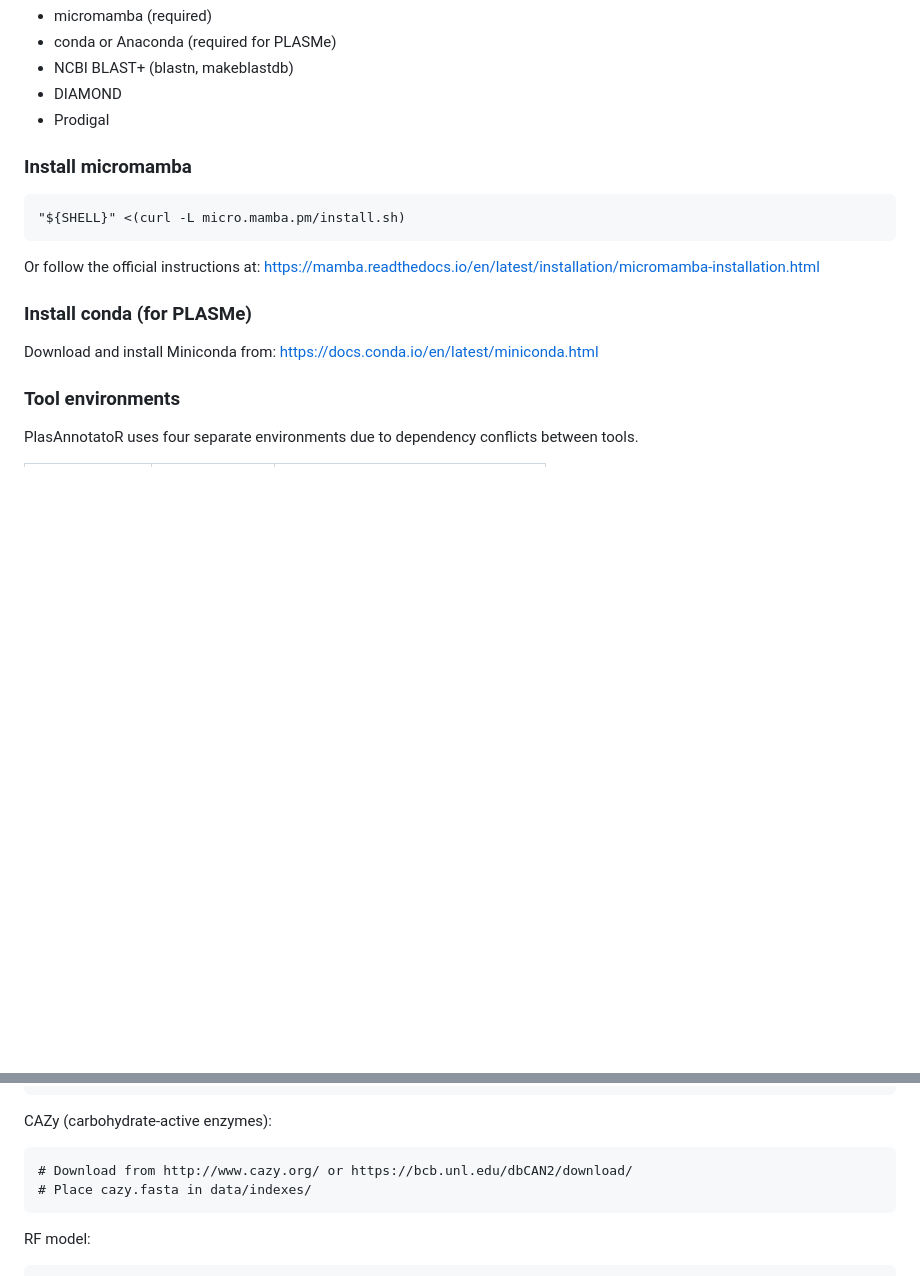
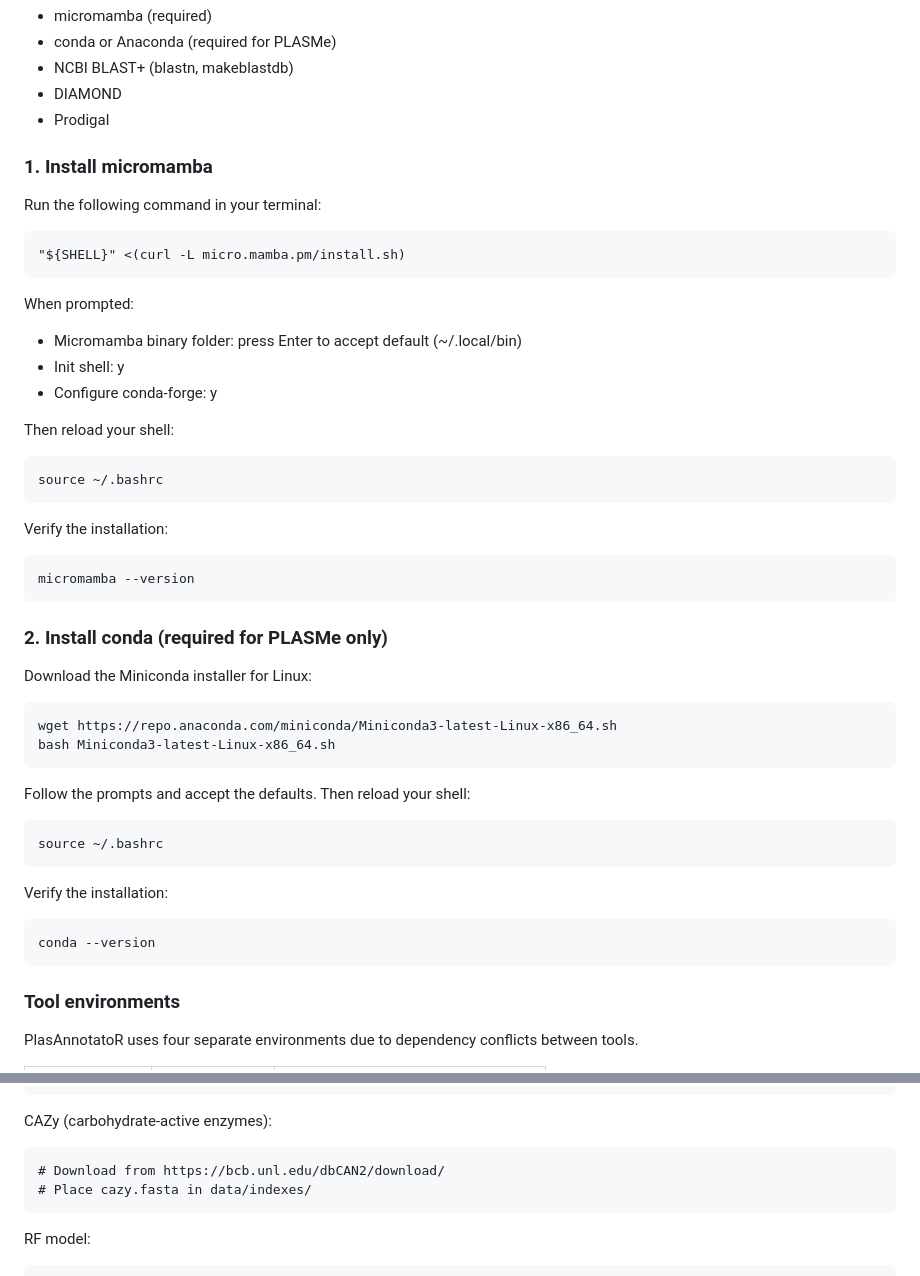
Before and after one commit to HaydeSaracho/PlasAnnotatoR, a Markdown page: README.md, 2 parts joined by grey strips. Drawn GitHub-style; blank space fills up the shorter version.

Commit message:
Improve micromamba and conda installation instructions

```diff
--- a/README.md
+++ b/README.md
@@ -16,17 +16,39 @@ PlasAnnotatoR combines four plasmid classifiers using weighted voting (AUC-based
 - DIAMOND
 - Prodigal
 
-### Install micromamba
+### 1. Install micromamba
+
+Run the following command in your terminal:
 
     "${SHELL}" <(curl -L micro.mamba.pm/install.sh)
 
-Or follow the official instructions at:
-https://mamba.readthedocs.io/en/latest/installation/micromamba-installation.html
+When prompted:
+- Micromamba binary folder: press Enter to accept default (~/.local/bin)
+- Init shell: y
+- Configure conda-forge: y
 
-### Install conda (for PLASMe)
+Then reload your shell:
 
-Download and install Miniconda from:
-https://docs.conda.io/en/latest/miniconda.html
+    source ~/.bashrc
+
+Verify the installation:
+
+    micromamba --version
+
+### 2. Install conda (required for PLASMe only)
+
+Download the Miniconda installer for Linux:
+
+    wget https://repo.anaconda.com/miniconda/Miniconda3-latest-Linux-x86_64.sh
+    bash Miniconda3-latest-Linux-x86_64.sh
+
+Follow the prompts and accept the defaults. Then reload your shell:
+
+    source ~/.bashrc
+
+Verify the installation:
+
+    conda --version
 
 ### Tool environments
 
@@ -109,7 +131,7 @@ MIBiG 4.0 (biosynthetic gene clusters):
 
 CAZy (carbohydrate-active enzymes):
 
-    # Download from http://www.cazy.org/ or https://bcb.unl.edu/dbCAN2/download/
+    # Download from https://bcb.unl.edu/dbCAN2/download/
     # Place cazy.fasta in data/indexes/
 
 RF model:
```
